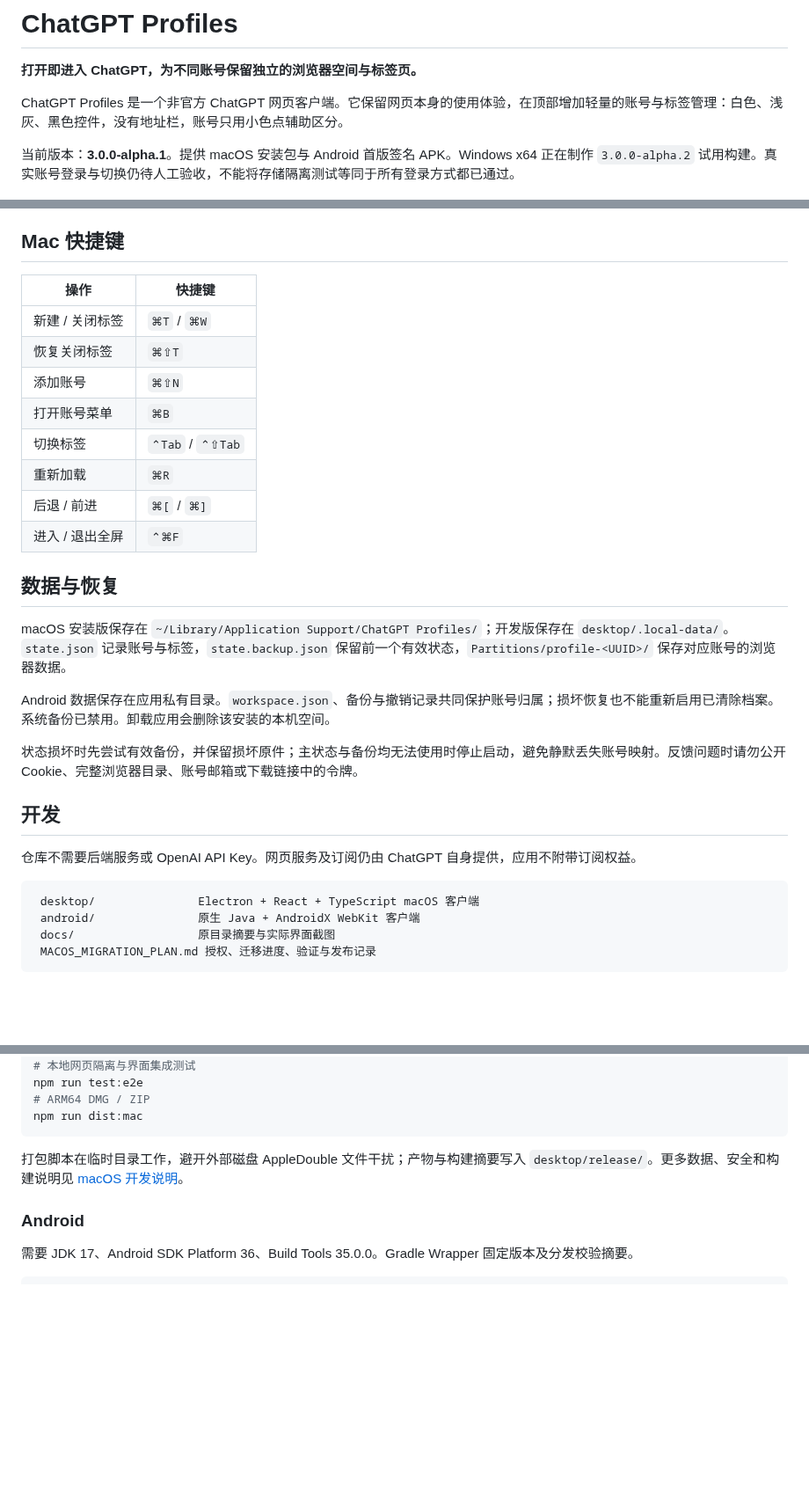
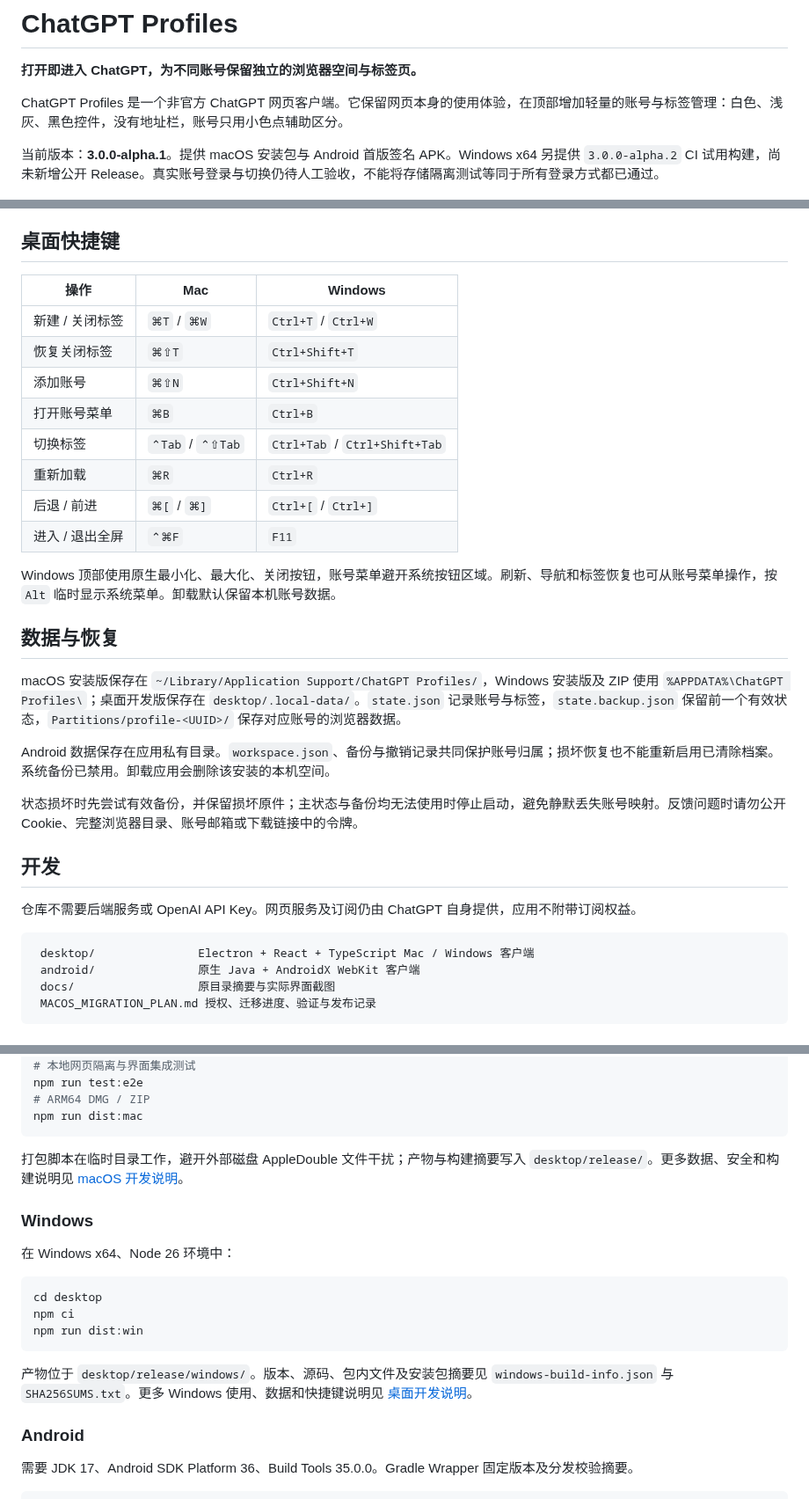
Before and after one commit to ForceMind/ChatGPT, a Markdown page: README.md, 3 parts joined by grey strips. Shown at 88% size. GitHub-like rendering; blank space fills up the shorter version.

Commit message:
Document Windows alpha.2 trial packages and verified installation coverage

````diff
--- a/README.md
+++ b/README.md
@@ -4,7 +4,7 @@
 
 ChatGPT Profiles 是一个非官方 ChatGPT 网页客户端。它保留网页本身的使用体验，在顶部增加轻量的账号与标签管理：白色、浅灰、黑色控件，没有地址栏，账号只用小色点辅助区分。
 
-当前版本：**3.0.0-alpha.1**。提供 macOS 安装包与 Android 首版签名 APK。Windows x64 正在制作 `3.0.0-alpha.2` 试用构建。真实账号登录与切换仍待人工验收，不能将存储隔离测试等同于所有登录方式都已通过。
+当前版本：**3.0.0-alpha.1**。提供 macOS 安装包与 Android 首版签名 APK。Windows x64 另提供 `3.0.0-alpha.2` CI 试用构建，尚未新增公开 Release。真实账号登录与切换仍待人工验收，不能将存储隔离测试等同于所有登录方式都已通过。
 
 ![macOS 沉浸式界面](docs/images/macos-immersive.jpg)
 
@@ -61,22 +65,24 @@ Android 原生账号菜单（模拟器、未登录，名称与邮箱均为测试
 - 账号隔离不改变 IP，也不伪造硬件或浏览器指纹，不提供代理、验证码绕过或风控规避功能。
 - 系统浏览器独立保存自己的登录，外部打开链接不会自动继承应用内账号。
 
-## Mac 快捷键
+## 桌面快捷键
 
-| 操作 | 快捷键 |
-| --- | --- |
-| 新建 / 关闭标签 | `⌘T` / `⌘W` |
-| 恢复关闭标签 | `⌘⇧T` |
-| 添加账号 | `⌘⇧N` |
-| 打开账号菜单 | `⌘B` |
-| 切换标签 | `⌃Tab` / `⌃⇧Tab` |
-| 重新加载 | `⌘R` |
-| 后退 / 前进 | `⌘[` / `⌘]` |
-| 进入 / 退出全屏 | `⌃⌘F` |
+| 操作 | Mac | Windows |
+| --- | --- | --- |
+| 新建 / 关闭标签 | `⌘T` / `⌘W` | `Ctrl+T` / `Ctrl+W` |
+| 恢复关闭标签 | `⌘⇧T` | `Ctrl+Shift+T` |
+| 添加账号 | `⌘⇧N` | `Ctrl+Shift+N` |
+| 打开账号菜单 | `⌘B` | `Ctrl+B` |
+| 切换标签 | `⌃Tab` / `⌃⇧Tab` | `Ctrl+Tab` / `Ctrl+Shift+Tab` |
+| 重新加载 | `⌘R` | `Ctrl+R` |
+| 后退 / 前进 | `⌘[` / `⌘]` | `Ctrl+[` / `Ctrl+]` |
+| 进入 / 退出全屏 | `⌃⌘F` | `F11` |
+
+Windows 顶部使用原生最小化、最大化、关闭按钮，账号菜单避开系统按钮区域。刷新、导航和标签恢复也可从账号菜单操作，按 `Alt` 临时显示系统菜单。卸载默认保留本机账号数据。
 
 ## 数据与恢复
 
-macOS 安装版保存在 `~/Library/Application Support/ChatGPT Profiles/`；开发版保存在 `desktop/.local-data/`。`state.json` 记录账号与标签，`state.backup.json` 保留前一个有效状态，`Partitions/profile-<UUID>/` 保存对应账号的浏览器数据。
+macOS 安装版保存在 `~/Library/Application Support/ChatGPT Profiles/`，Windows 安装版及 ZIP 使用 `%APPDATA%\ChatGPT Profiles\`；桌面开发版保存在 `desktop/.local-data/`。`state.json` 记录账号与标签，`state.backup.json` 保留前一个有效状态，`Partitions/profile-<UUID>/` 保存对应账号的浏览器数据。
 
 Android 数据保存在应用私有目录。`workspace.json`、备份与撤销记录共同保护账号归属；损坏恢复也不能重新启用已清除档案。系统备份已禁用。卸载应用会删除该安装的本机空间。
 
@@ -87,7 +93,7 @@ Android 数据保存在应用私有目录。`workspace.json`、备份与撤销
 仓库不需要后端服务或 OpenAI API Key。网页服务及订阅仍由 ChatGPT 自身提供，应用不附带订阅权益。
 
 ```text
- desktop/               Electron + React + TypeScript macOS 客户端
+ desktop/               Electron + React + TypeScript Mac / Windows 客户端
  android/               原生 Java + AndroidX WebKit 客户端
  docs/                  原目录摘要与实际界面截图
  MACOS_MIGRATION_PLAN.md 授权、迁移进度、验证与发布记录
@@ -111,6 +117,18 @@ npm run dist:mac
 
 打包脚本在临时目录工作，避开外部磁盘 AppleDouble 文件干扰；产物与构建摘要写入 `desktop/release/`。更多数据、安全和构建说明见 [macOS 开发说明](desktop/README.md)。
 
+### Windows
+
+在 Windows x64、Node 26 环境中：
+
+```sh
+cd desktop
+npm ci
+npm run dist:win
+```
+
+产物位于 `desktop/release/windows/`。版本、源码、包内文件及安装包摘要见 `windows-build-info.json` 与 `SHA256SUMS.txt`。更多 Windows 使用、数据和快捷键说明见 [桌面开发说明](desktop/README.md)。
+
 ### Android
 
 需要 JDK 17、Android SDK Platform 36、Build Tools 35.0.0。Gradle Wrapper 固定版本及分发校验摘要。
````
Also changed, not shown: other parts of README.md (+9 -4 lines), MACOS_MIGRATION_PLAN.md (+11 -0 lines), desktop/README.md (+3 -1 lines), docs/images/windows-accounts.png (added), docs/images/windows-installed.png (added), docs/images/windows-native.png (added).
